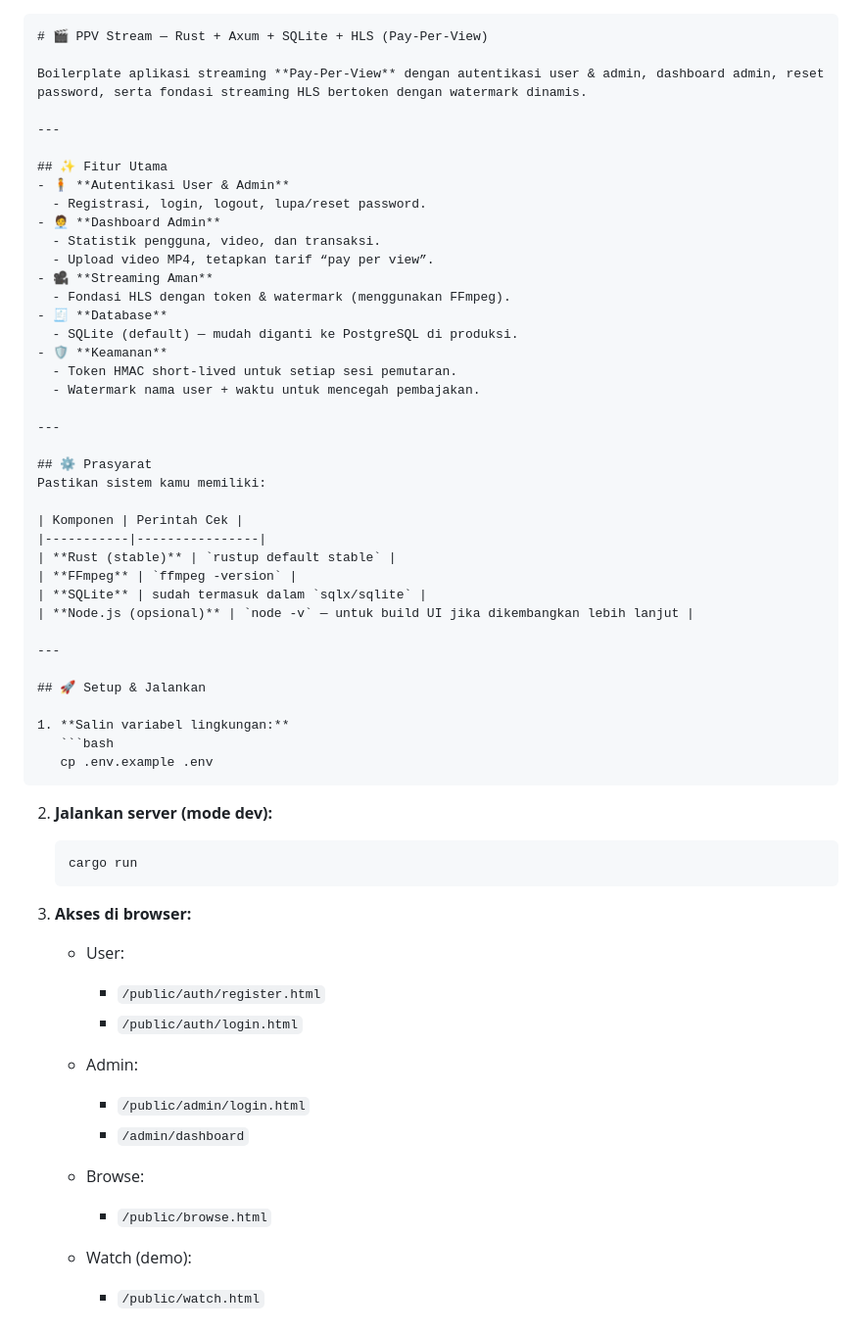
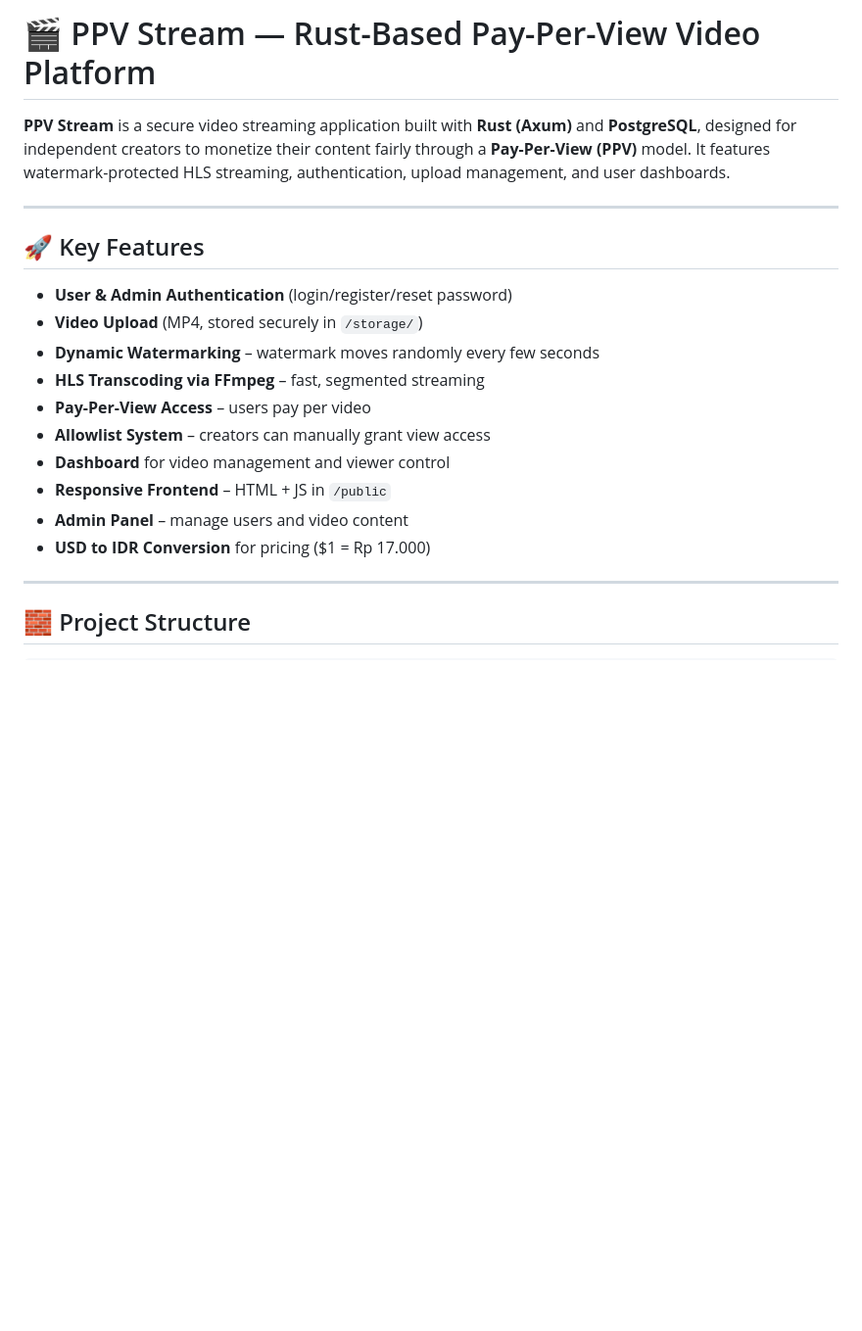
Before and after one commit to kukuhtw/ppv_stream_rust, a Markdown page: README.md, the part around one of its changes. Shown at 98% size. GitHub-like rendering; blank space fills up the shorter version.

`````diff
--- a/README.md
+++ b/README.md
@@ -1,66 +1,23 @@
+# 🎬 PPV Stream — Rust-Based Pay-Per-View Video Platform
 
-````markdown
-# 🎬 PPV Stream — Rust + Axum + SQLite + HLS (Pay-Per-View)
-
-Boilerplate aplikasi streaming **Pay-Per-View** dengan autentikasi user & admin, dashboard admin, reset password, serta fondasi streaming HLS bertoken dengan watermark dinamis.
+**PPV Stream** is a secure video streaming application built with **Rust (Axum)** and **PostgreSQL**, designed for independent creators to monetize their content fairly through a **Pay-Per-View (PPV)** model. It features watermark-protected HLS streaming, authentication, upload management, and user dashboards.
 
 ---
 
-## ✨ Fitur Utama
-- 🧍 **Autentikasi User & Admin**
-  - Registrasi, login, logout, lupa/reset password.
-- 🧑‍💼 **Dashboard Admin**
-  - Statistik pengguna, video, dan transaksi.
-  - Upload video MP4, tetapkan tarif “pay per view”.
-- 🎥 **Streaming Aman**
-  - Fondasi HLS dengan token & watermark (menggunakan FFmpeg).
-- 🧾 **Database**
-  - SQLite (default) — mudah diganti ke PostgreSQL di produksi.
-- 🛡️ **Keamanan**
-  - Token HMAC short-lived untuk setiap sesi pemutaran.
-  - Watermark nama user + waktu untuk mencegah pembajakan.
+## 🚀 Key Features
+
+* **User & Admin Authentication** (login/register/reset password)
+* **Video Upload** (MP4, stored securely in `/storage/`)
+* **Dynamic Watermarking** – watermark moves randomly every few seconds
+* **HLS Transcoding via FFmpeg** – fast, segmented streaming
+* **Pay-Per-View Access** – users pay per video
+* **Allowlist System** – creators can manually grant view access
+* **Dashboard** for video management and viewer control
+* **Responsive Frontend** – HTML + JS in `/public`
+* **Admin Panel** – manage users and video content
+* **USD to IDR Conversion** for pricing ($1 = Rp 17.000)
 
 ---
 
-## ⚙️ Prasyarat
-Pastikan sistem kamu memiliki:
+## 🧱 Project Structure
 
-| Komponen | Perintah Cek |
-|-----------|----------------|
-| **Rust (stable)** | `rustup default stable` |
-| **FFmpeg** | `ffmpeg -version` |
-| **SQLite** | sudah termasuk dalam `sqlx/sqlite` |
-| **Node.js (opsional)** | `node -v` — untuk build UI jika dikembangkan lebih lanjut |
-
----
-
-## 🚀 Setup & Jalankan
-
-1. **Salin variabel lingkungan:**
-   ```bash
-   cp .env.example .env
-````
-
-2. **Jalankan server (mode dev):**
-
-   ```bash
-   cargo run
-   ```
-
-3. **Akses di browser:**
-
-   * User:
-
-     * `/public/auth/register.html`
-     * `/public/auth/login.html`
-   * Admin:
-
-     * `/public/admin/login.html`
-     * `/admin/dashboard`
-   * Browse:
-
-     * `/public/browse.html`
-   * Watch (demo):
-
-     * `/public/watch.html`
-
`````
Also changed, not shown: other parts of README.md (+82 -132 lines).
